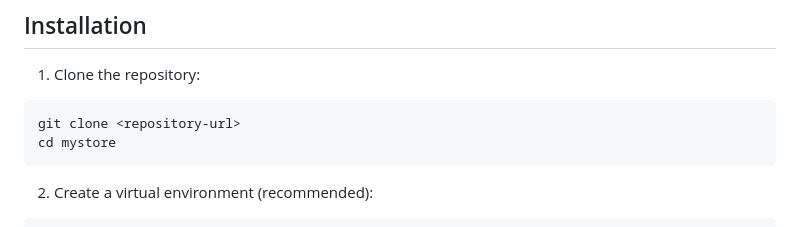
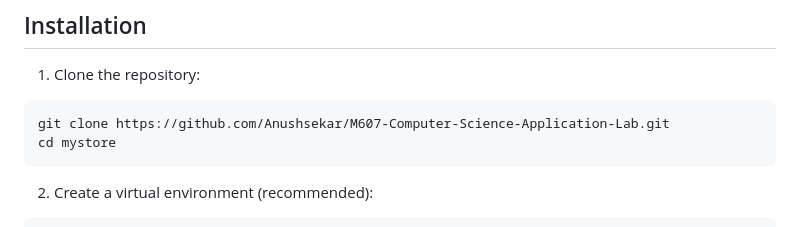
Before and after one commit to Anushsekar/M607-Computer-Science-Application-Lab, a Markdown page: README.md, the part around the change. Drawn GitHub-style.

````diff
--- a/README.md
+++ b/README.md
@@ -96,7 +96,7 @@ Before you begin, ensure you have the following installed:
 
 1. Clone the repository:
 ```bash
-git clone <repository-url>
+git clone https://github.com/Anushsekar/M607-Computer-Science-Application-Lab.git
 cd mystore
 ```
 
````
